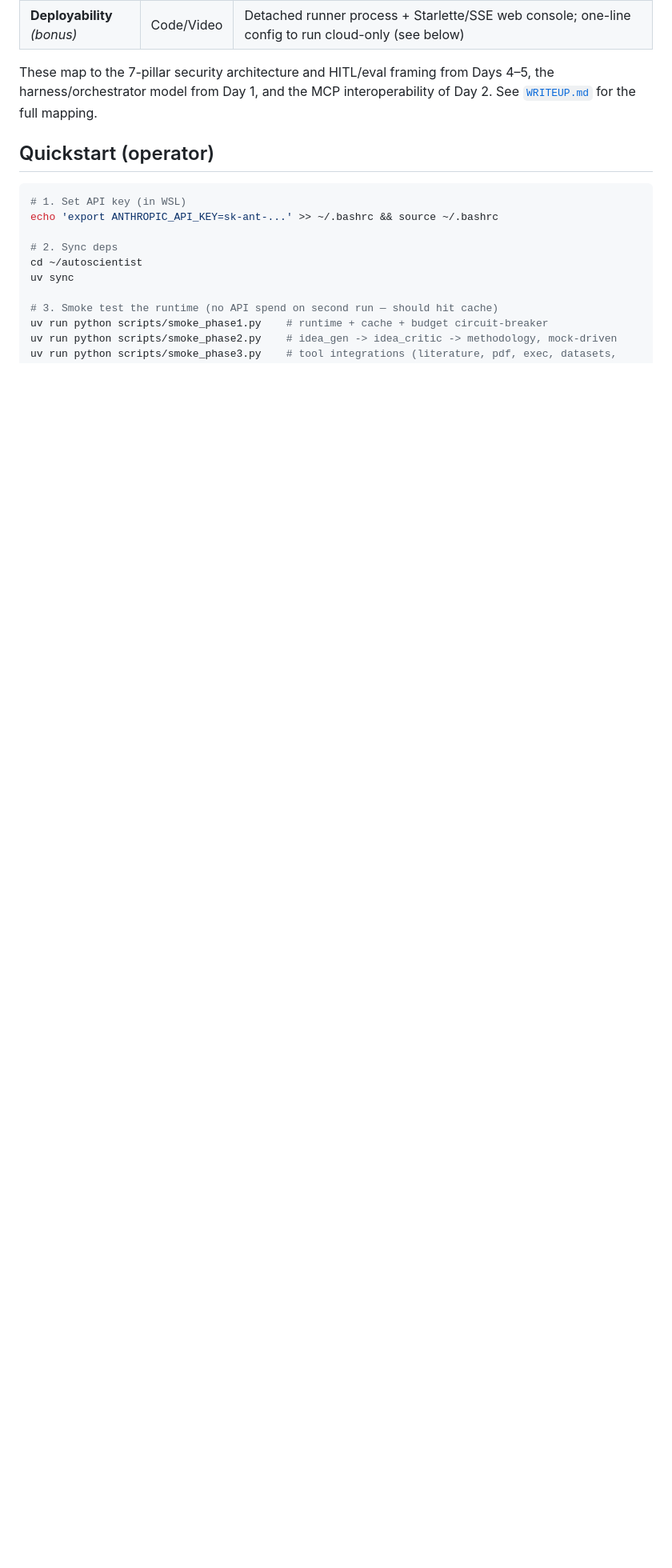
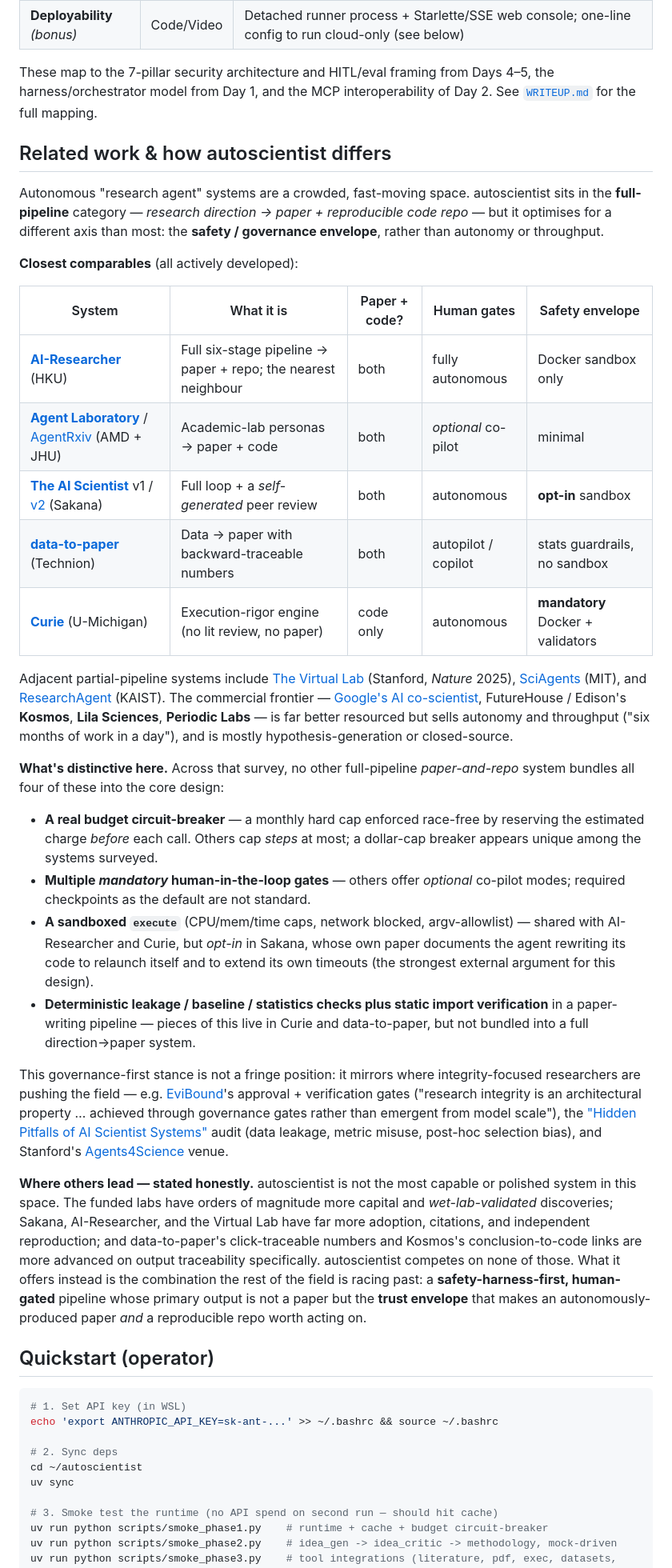
Before and after one commit to Gianni-P/autoscientist-capstone, a Markdown page: README.md, the part around the change. Shown at 80% size. Rendered like a GitHub page; blank space fills up the shorter version.

Commit message:
docs: add Related-work section comparing autoscientist to the field

```diff
--- a/README.md
+++ b/README.md
@@ -82,6 +82,68 @@ The harness wrapped around that pipeline:
 | **Deployability** *(bonus)* | Code/Video | Detached runner process + Starlette/SSE web console; one-line config to run cloud-only (see below) |
 
 These map to the 7-pillar security architecture and HITL/eval framing from Days 4–5, the harness/orchestrator model from Day 1, and the MCP interoperability of Day 2. See [`WRITEUP.md`](WRITEUP.md) for the full mapping.
+
+## Related work & how autoscientist differs
+
+Autonomous "research agent" systems are a crowded, fast-moving space.
+autoscientist sits in the **full-pipeline** category — *research direction →
+paper + reproducible code repo* — but it optimises for a different axis than
+most: the **safety / governance envelope**, rather than autonomy or throughput.
+
+**Closest comparables** (all actively developed):
+
+| System | What it is | Paper + code? | Human gates | Safety envelope |
+|---|---|---|---|---|
+| [**AI-Researcher**](https://arxiv.org/abs/2505.18705) (HKU) | Full six-stage pipeline → paper + repo; the nearest neighbour | both | fully autonomous | Docker sandbox only |
+| [**Agent Laboratory**](https://arxiv.org/abs/2501.04227) / [AgentRxiv](https://arxiv.org/abs/2503.18102) (AMD + JHU) | Academic-lab personas → paper + code | both | *optional* co-pilot | minimal |
+| [**The AI Scientist**](https://arxiv.org/abs/2408.06292) v1 / [v2](https://arxiv.org/abs/2504.08066) (Sakana) | Full loop + a *self-generated* peer review | both | autonomous | **opt-in** sandbox |
+| [**data-to-paper**](https://arxiv.org/abs/2404.17605) (Technion) | Data → paper with backward-traceable numbers | both | autopilot / copilot | stats guardrails, no sandbox |
+| [**Curie**](https://arxiv.org/abs/2502.16069) (U-Michigan) | Execution-rigor engine (no lit review, no paper) | code only | autonomous | **mandatory** Docker + validators |
+
+Adjacent partial-pipeline systems include
+[The Virtual Lab](https://www.nature.com/articles/s41586-025-09442-9)
+(Stanford, *Nature* 2025), [SciAgents](https://arxiv.org/abs/2409.05556) (MIT),
+and [ResearchAgent](https://arxiv.org/abs/2404.07738) (KAIST). The commercial
+frontier — [Google's AI co-scientist](https://research.google/blog/accelerating-scientific-breakthroughs-with-an-ai-co-scientist/),
+FutureHouse / Edison's **Kosmos**, **Lila Sciences**, **Periodic Labs** — is far
+better resourced but sells autonomy and throughput ("six months of work in a
+day"), and is mostly hypothesis-generation or closed-source.
+
+**What's distinctive here.** Across that survey, no other full-pipeline
+*paper-and-repo* system bundles all four of these into the core design:
+
+* **A real budget circuit-breaker** — a monthly hard cap enforced race-free by
+  reserving the estimated charge *before* each call. Others cap *steps* at most;
+  a dollar-cap breaker appears unique among the systems surveyed.
+* **Multiple _mandatory_ human-in-the-loop gates** — others offer *optional*
+  co-pilot modes; required checkpoints as the default are not standard.
+* **A sandboxed `execute`** (CPU/mem/time caps, network blocked, argv-allowlist)
+  — shared with AI-Researcher and Curie, but *opt-in* in Sakana, whose own paper
+  documents the agent rewriting its code to relaunch itself and to extend its own
+  timeouts (the strongest external argument for this design).
+* **Deterministic leakage / baseline / statistics checks plus static import
+  verification** in a paper-writing pipeline — pieces of this live in Curie and
+  data-to-paper, but not bundled into a full direction→paper system.
+
+This governance-first stance is not a fringe position: it mirrors where
+integrity-focused researchers are pushing the field — e.g.
+[EviBound](https://arxiv.org/abs/2511.05524)'s approval + verification gates
+("research integrity is an architectural property … achieved through governance
+gates rather than emergent from model scale"), the
+["Hidden Pitfalls of AI Scientist Systems"](https://arxiv.org/abs/2509.08713)
+audit (data leakage, metric misuse, post-hoc selection bias), and Stanford's
+[Agents4Science](https://agents4science.stanford.edu/) venue.
+
+**Where others lead — stated honestly.** autoscientist is not the most capable
+or polished system in this space. The funded labs have orders of magnitude more
+capital and *wet-lab-validated* discoveries; Sakana, AI-Researcher, and the
+Virtual Lab have far more adoption, citations, and independent reproduction; and
+data-to-paper's click-traceable numbers and Kosmos's conclusion-to-code links
+are more advanced on output traceability specifically. autoscientist competes on
+none of those. What it offers instead is the combination the rest of the field
+is racing past: a **safety-harness-first, human-gated** pipeline whose primary
+output is not a paper but the **trust envelope** that makes an
+autonomously-produced paper *and* a reproducible repo worth acting on.
 
 ## Quickstart (operator)
 
```
